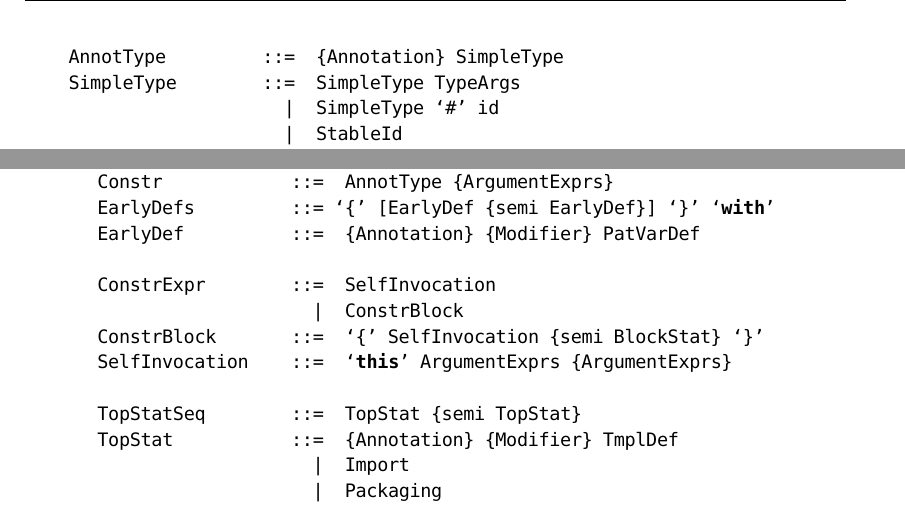
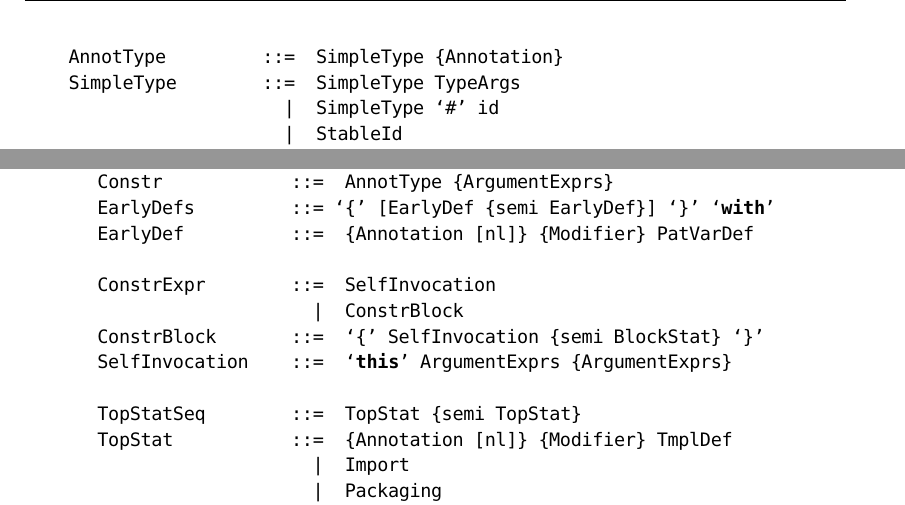
Before and after one commit to scala/scala-dist, a LaTeX thesis (src/reference/ScalaReference.tex, which reads src/reference/SyntaxSummary.tex): two parts of pages 161 and 164 of 182, joined at a grey line, cut so that both start at the same text. Compiled offline with pdfLaTeX; a missing font is replaced by an installed copy or a similar font.

Commit message:
fixed treatment of annotations
git-svn-id: http://lampsvn.epfl.ch/svn-repos/scala/scala-documentation/trunk@14568 5e8d7ff9-d8ef-0310-90f0-a4852d11357a

```diff
--- a/src/reference/SyntaxSummary.tex
+++ b/src/reference/SyntaxSummary.tex
@@ -92,7 +92,7 @@ grammar.
   InfixType         ::=  CompoundType {id [nl] CompoundType}
   CompoundType      ::=  AnnotType {`with' AnnotType} [Refinement]
                       |  Refinement
-  AnnotType         ::=  {Annotation} SimpleType
+  AnnotType         ::=  SimpleType {Annotation}
   SimpleType        ::=  SimpleType TypeArgs
                       |  SimpleType `#' id
                       |  StableId
@@ -275,7 +275,7 @@ grammar.
   TraitParents      ::=  AnnotType {`with' AnnotType}
   Constr            ::=  AnnotType {ArgumentExprs}
   EarlyDefs         ::= `{' [EarlyDef {semi EarlyDef}] `}' `with'
-  EarlyDef          ::=  {Annotation} {Modifier} PatVarDef
+  EarlyDef          ::=  {Annotation [nl]} {Modifier} PatVarDef
 
   ConstrExpr        ::=  SelfInvocation
                       |  ConstrBlock
@@ -283,7 +283,7 @@ grammar.
   SelfInvocation    ::=  `this' ArgumentExprs {ArgumentExprs}
 
   TopStatSeq        ::=  TopStat {semi TopStat}
-  TopStat           ::=  {Annotation} {Modifier} TmplDef
+  TopStat           ::=  {Annotation [nl]} {Modifier} TmplDef
                       |  Import
                       |  Packaging
                       |
```
Also changed, not shown: src/reference/SyntaxSummary.tex (6 more changed lines).
